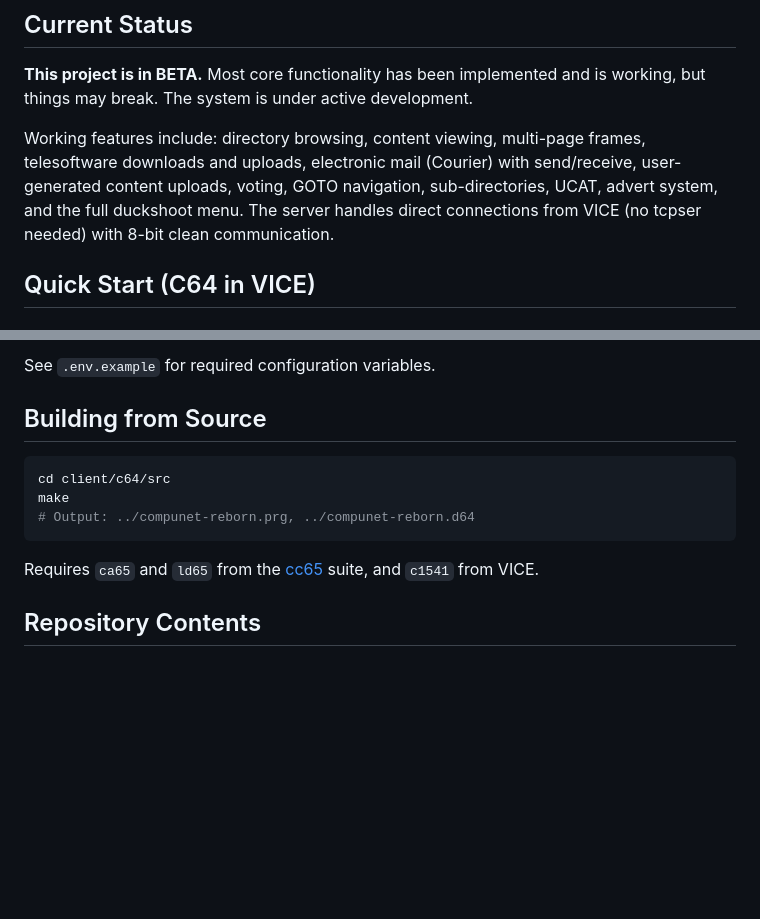
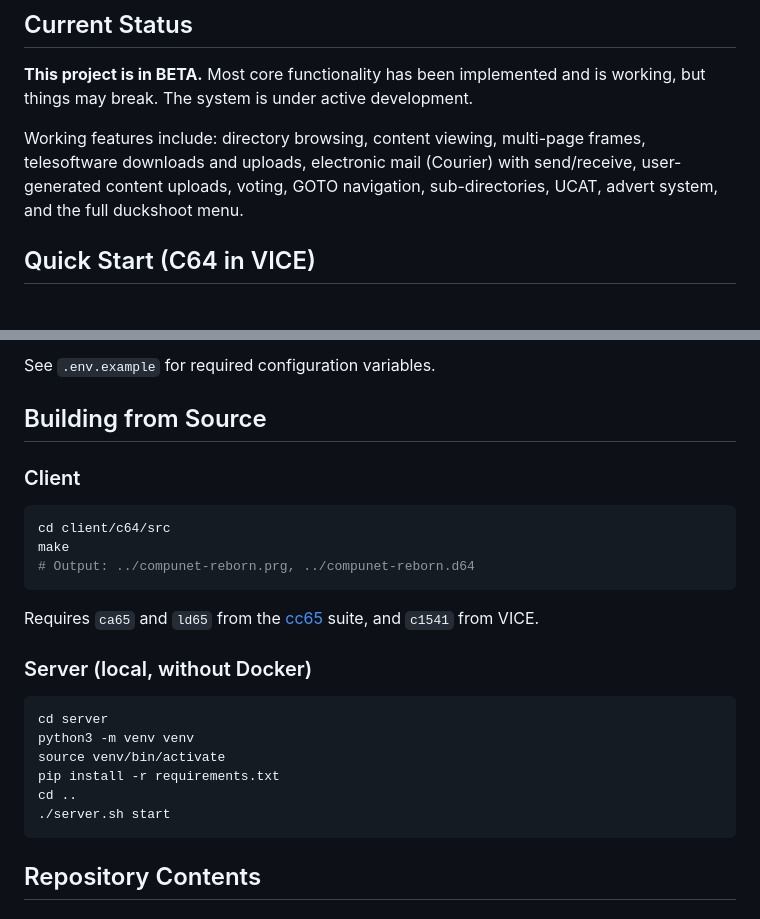
Before and after one commit to tgreaves/compunet-reborn, a Markdown page: README.md, 2 parts joined by grey strips. Rendered like a GitHub page; blank space fills up the shorter version.

Commit message:
README: add server local setup instructions under Building from Source

````diff
--- a/README.md
+++ b/README.md
@@ -10,7 +10,7 @@ Users connected via a custom 1200/75 baud modem (the "brick") that plugged into
 
 **This project is in BETA.** Most core functionality has been implemented and is working, but things may break. The system is under active development.
 
-Working features include: directory browsing, content viewing, multi-page frames, telesoftware downloads and uploads, electronic mail (Courier) with send/receive, user-generated content uploads, voting, GOTO navigation, sub-directories, UCAT, advert system, and the full duckshoot menu. The server handles direct connections from VICE (no tcpser needed) with 8-bit clean communication.
+Working features include: directory browsing, content viewing, multi-page frames, telesoftware downloads and uploads, electronic mail (Courier) with send/receive, user-generated content uploads, voting, GOTO navigation, sub-directories, UCAT, advert system, and the full duckshoot menu.
 
 ## Quick Start (C64 in VICE)
 
@@ -56,6 +56,8 @@ See `.env.example` for required configuration variables.
 
 ## Building from Source
 
+### Client
+
 ```bash
 cd client/c64/src
 make
@@ -63,6 +65,17 @@ make
 ```
 
 Requires `ca65` and `ld65` from the [cc65](https://cc65.github.io/) suite, and `c1541` from VICE.
+
+### Server (local, without Docker)
+
+```bash
+cd server
+python3 -m venv venv
+source venv/bin/activate
+pip install -r requirements.txt
+cd ..
+./server.sh start
+```
 
 ## Repository Contents
 
````
